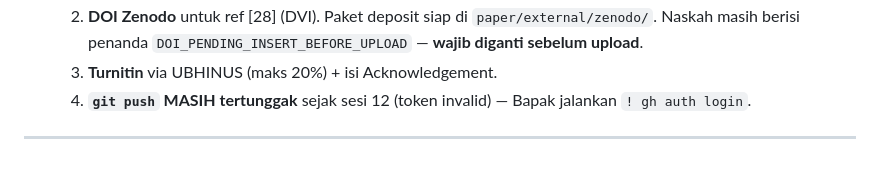
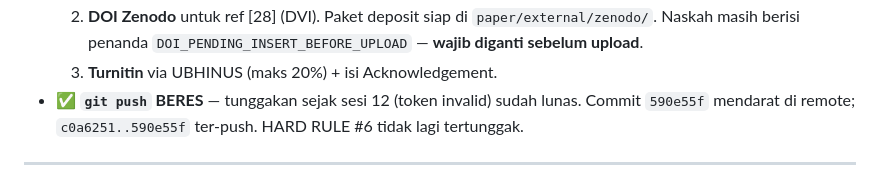
Before and after one commit to neimasilk/jawa_hate_fresh, a Markdown page: HANDOFF.md, the part around the change. Rendered like a GitHub page.

Commit message:
Sesi 14: correct HANDOFF — git push backlog cleared
Push succeeded this session (c0a6251..590e55f), so the token problem
outstanding since session 12 is resolved and HARD RULE #6 is no longer
in arrears.

Co-Authored-By: Claude Opus 5 (1M context) <noreply@anthropic.com>

```diff
--- a/HANDOFF.md
+++ b/HANDOFF.md
@@ -26,7 +26,7 @@
   1. **Co-author internasional** (syarat editor). Bapak bilang sudah punya kandidat → butuh nama/institusi/negara/email. Draft undangan + rancangan kontribusi sah (bukan gift authorship): `paper/coauthor_invitation.md`.
   2. **DOI Zenodo** untuk ref [28] (DVI). Paket deposit siap di `paper/external/zenodo/`. Naskah masih berisi penanda `DOI_PENDING_INSERT_BEFORE_UPLOAD` — **wajib diganti sebelum upload**.
   3. **Turnitin** via UBHINUS (maks 20%) + isi Acknowledgement.
-  4. **`git push` MASIH tertunggak** sejak sesi 12 (token invalid) — Bapak jalankan `! gh auth login`.
+- **✅ `git push` BERES** — tunggakan sejak sesi 12 (token invalid) sudah lunas. Commit `590e55f` mendarat di remote; `c0a6251..590e55f` ter-push. HARD RULE #6 tidak lagi tertunggak.
 
 ---
 
```
